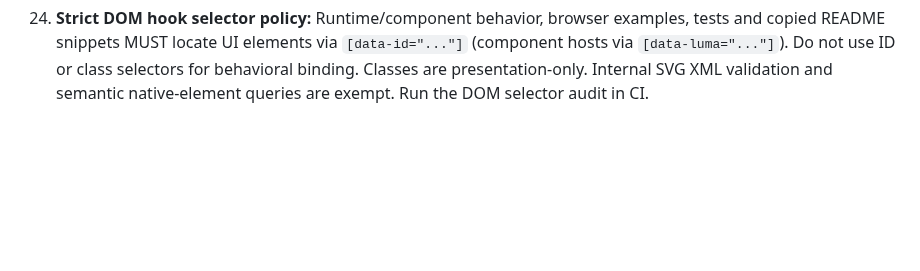
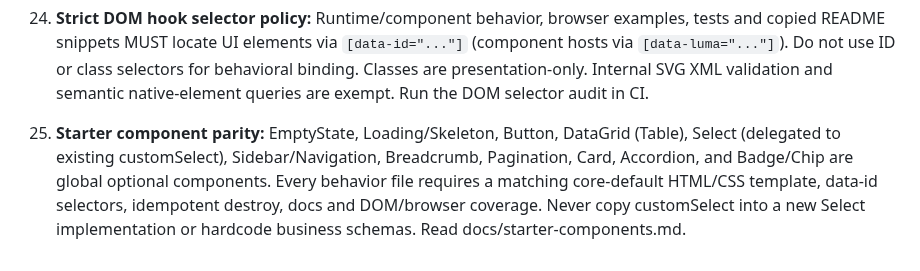
Before and after one commit to amiresp/LumaJS, a Markdown page: AGENTS.md, the part around the change. Drawn GitHub-style; blank space fills up the shorter version.

Commit message:
docs(starter): sync AGENTS.md

```diff
--- a/AGENTS.md
+++ b/AGENTS.md
@@ -34,3 +34,5 @@ Review and verify these rules in CI; prose rules alone are not a security bounda
 23. **After modifying icons or their consumers:** update README.md, AGENTS.md, docs/architecture.md, docs/migration-status.md, docs/icons.md and related component docs in the same PR; run npm run check and browser tests.
 
 24. **Strict DOM hook selector policy:** Runtime/component behavior, browser examples, tests and copied README snippets MUST locate UI elements via `[data-id="..."]` (component hosts via `[data-luma="..."]`). Do not use ID or class selectors for behavioral binding. Classes are presentation-only. Internal SVG XML validation and semantic native-element queries are exempt. Run the DOM selector audit in CI.
+
+25. **Starter component parity:** EmptyState, Loading/Skeleton, Button, DataGrid (Table), Select (delegated to existing customSelect), Sidebar/Navigation, Breadcrumb, Pagination, Card, Accordion, and Badge/Chip are global optional components. Every behavior file requires a matching core-default HTML/CSS template, data-id selectors, idempotent destroy, docs and DOM/browser coverage. Never copy customSelect into a new Select implementation or hardcode business schemas. Read docs/starter-components.md.
```
